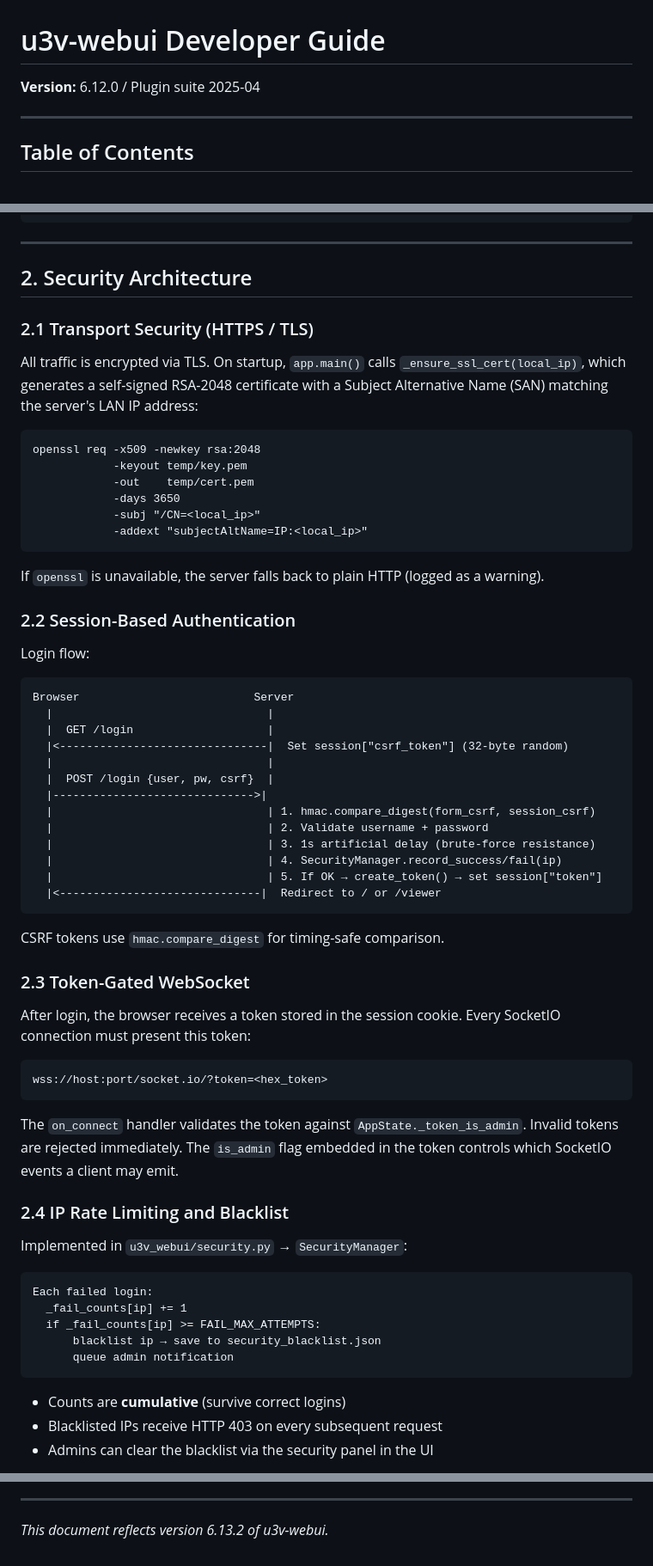
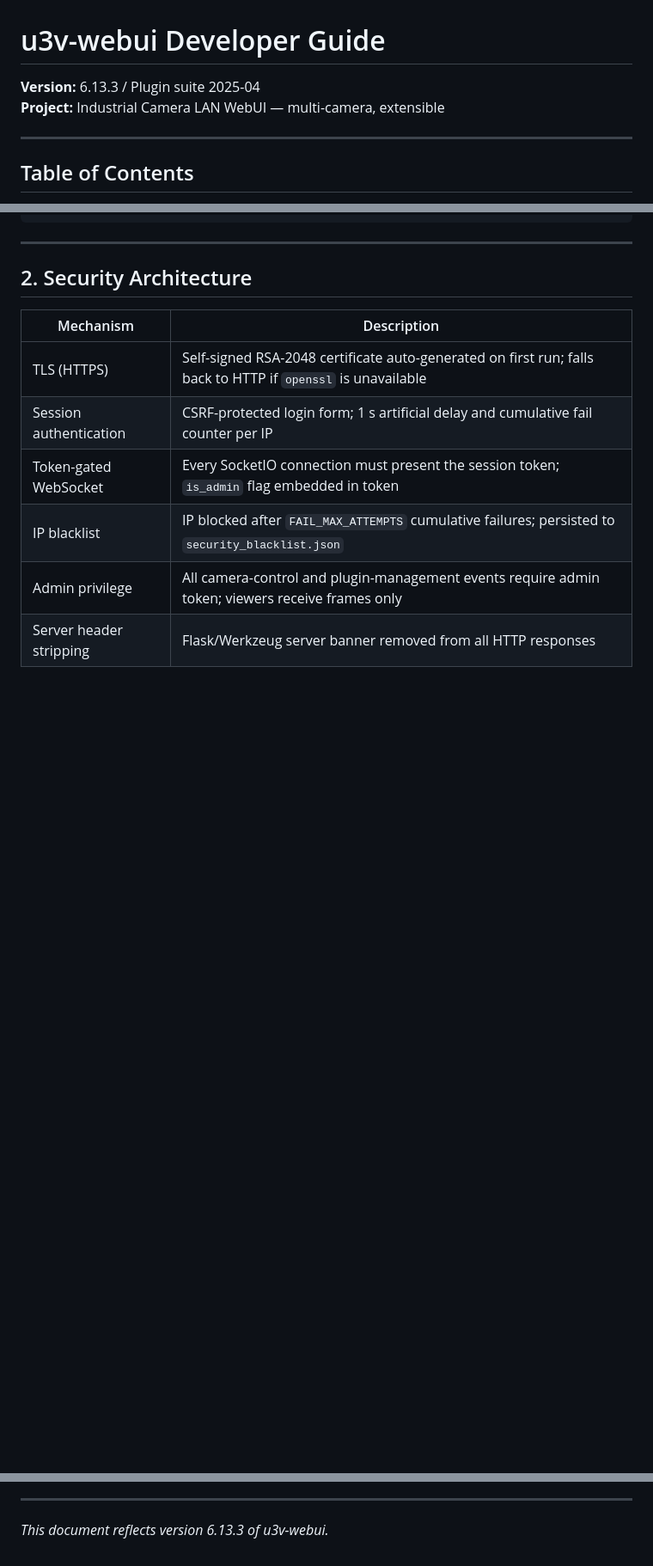
Before and after one commit to rbxowi2/u3v_webui, a Markdown page: doc/developer_guide.md, 3 parts joined by grey strips. Shown at 86% size. Rendered like a GitHub page; blank space fills up the shorter version.

````diff
--- a/doc/developer_guide.md
+++ b/doc/developer_guide.md
@@ -1,6 +1,7 @@
 # u3v-webui Developer Guide
 
-**Version:** 6.12.0 / Plugin suite 2025-04
+**Version:** 6.13.3 / Plugin suite 2025-04
+**Project:** Industrial Camera LAN WebUI — multi-camera, extensible
 
 ---
 
@@ -98,66 +99,12 @@ CAM_JOIN_TIMEOUT   = 2            # Driver thread shutdown timeout (s)
 
 ## 2. Security Architecture
 
-### 2.1 Transport Security (HTTPS / TLS)
+| Mechanism | Description |
+|-----------|-------------|
+| TLS (HTTPS) | Self-signed RSA-2048 certificate auto-generated on first run; falls back to HTTP if `openssl` is unavailable |
+| Session authentication | CSRF-protected login form; 1 s artificial delay and cumulative fail counter per IP |
+| Token-gated WebSocket | Every SocketIO connection must present the session token; `is_admin` flag embedded in token |
+| IP blacklist | IP blocked after `FAIL_MAX_ATTEMPTS` cumulative failures; persisted to `security_blacklist.json` |
+| Admin privilege | All camera-control and plugin-management events require admin token; viewers receive frames only |
+| Server header stripping | Flask/Werkzeug server banner removed from all HTTP responses |
 
-All traffic is encrypted via TLS. On startup, `app.main()` calls `_ensure_ssl_cert(local_ip)`, which generates a self-signed RSA-2048 certificate with a Subject Alternative Name (SAN) matching the server's LAN IP address:
-
-```
-openssl req -x509 -newkey rsa:2048
-            -keyout temp/key.pem
-            -out    temp/cert.pem
-            -days 3650
-            -subj "/CN=<local_ip>"
-            -addext "subjectAltName=IP:<local_ip>"
-```
-
-If `openssl` is unavailable, the server falls back to plain HTTP (logged as a warning).
-
-### 2.2 Session-Based Authentication
-
-Login flow:
-
-```
-Browser                          Server
-  |                                |
-  |  GET /login                    |
-  |<-------------------------------|  Set session["csrf_token"] (32-byte random)
-  |                                |
-  |  POST /login {user, pw, csrf}  |
-  |------------------------------>|
-  |                                | 1. hmac.compare_digest(form_csrf, session_csrf)
-  |                                | 2. Validate username + password
-  |                                | 3. 1s artificial delay (brute-force resistance)
-  |                                | 4. SecurityManager.record_success/fail(ip)
-  |                                | 5. If OK → create_token() → set session["token"]
-  |<------------------------------|  Redirect to / or /viewer
-```
-
-CSRF tokens use `hmac.compare_digest` for timing-safe comparison.
-
-### 2.3 Token-Gated WebSocket
-
-After login, the browser receives a token stored in the session cookie. Every SocketIO connection must present this token:
-
-```
-wss://host:port/socket.io/?token=<hex_token>
-```
-
-The `on_connect` handler validates the token against `AppState._token_is_admin`. Invalid tokens are rejected immediately. The `is_admin` flag embedded in the token controls which SocketIO events a client may emit.
-
-### 2.4 IP Rate Limiting and Blacklist
-
-Implemented in `u3v_webui/security.py` → `SecurityManager`:
-
-```
-Each failed login:
-  _fail_counts[ip] += 1
-  if _fail_counts[ip] >= FAIL_MAX_ATTEMPTS:
-      blacklist ip → save to security_blacklist.json
-      queue admin notification
-```
-
-- Counts are **cumulative** (survive correct logins)
-- Blacklisted IPs receive HTTP 403 on every subsequent request
-- Admins can clear the blacklist via the security panel in the UI
-
@@ -1094,4 +1016,4 @@ Only add HTTP routes when SocketIO actions are insufficient. Prefer the `plugin_
 
 ---
 
-*This document reflects version 6.13.2 of u3v-webui.*
+*This document reflects version 6.13.3 of u3v-webui.*
````
Also changed, not shown: other parts of doc/developer_guide.md (+15 -40 lines), doc/developer_guide_zh.md (+45 -110 lines).
